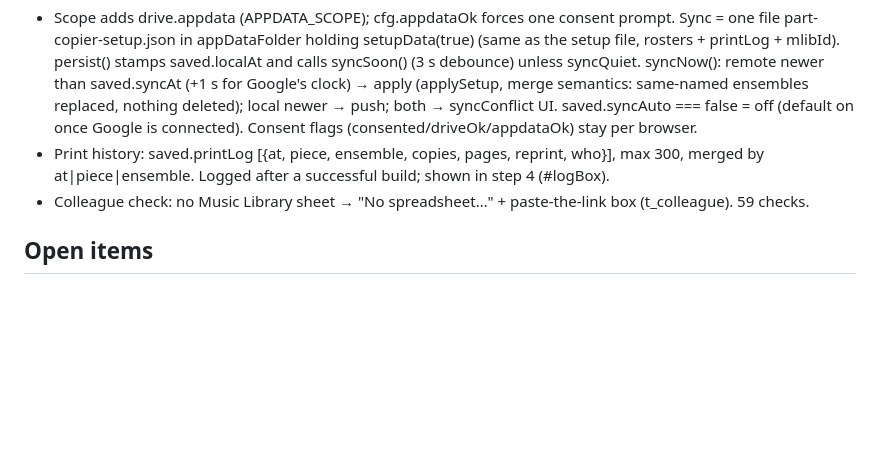
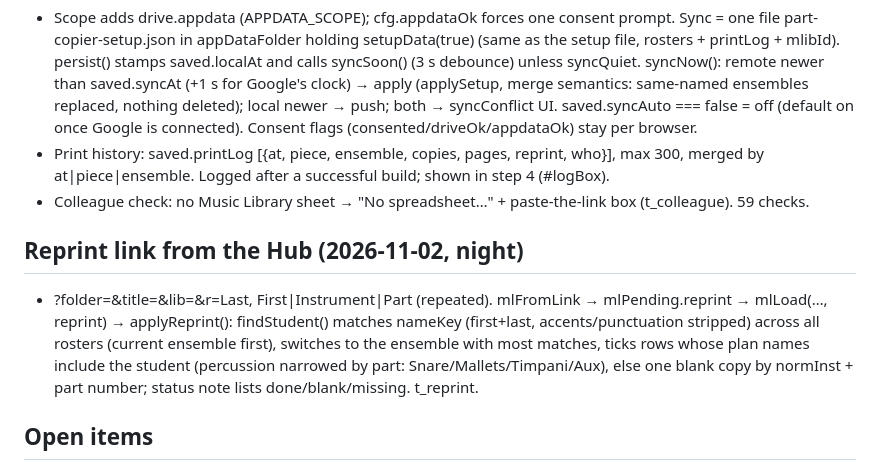
Before and after one commit to artificialfear/part-copier, a Markdown page: HANDOFF.md, the part around the change. Rendered like a GitHub page; blank space fills up the shorter version.

Commit message:
Changelog + handoff: reprint link
Co-Authored-By: Claude Opus 5.5 <noreply@anthropic.com>
Claude-Session: https://claude.ai/code/session_017ZG1xsdqUKbeUzAzkL6fRS

```diff
--- a/HANDOFF.md
+++ b/HANDOFF.md
@@ -52,6 +52,12 @@ tested locally, never committed.
   Logged after a successful build; shown in step 4 (#logBox).
 - Colleague check: no Music Library sheet → "No spreadsheet…" + paste-the-link box (t_colleague). 59 checks.
 
+## Reprint link from the Hub (2026-11-02, night)
+- ?folder=&title=&lib=&r=Last, First|Instrument|Part (repeated). mlFromLink → mlPending.reprint → mlLoad(…, reprint) →
+  applyReprint(): findStudent() matches nameKey (first+last, accents/punctuation stripped) across all rosters (current ensemble
+  first), switches to the ensemble with most matches, ticks rows whose plan names include the student (percussion narrowed by
+  part: Snare/Mallets/Timpani/Aux), else one blank copy by normInst + part number; status note lists done/blank/missing. t_reprint.
+
 ## Open items
 - Confirm on the school computer: Hub 🖨 button, Find my Music Library, and the new sync prompt (needs the Google Drive API on in
   the "Part Copier" Cloud project; drive.appdata may need adding to the consent screen's scopes if Google refuses it).
```
Also changed, not shown: CHANGELOG.md (+5 -0 lines).
